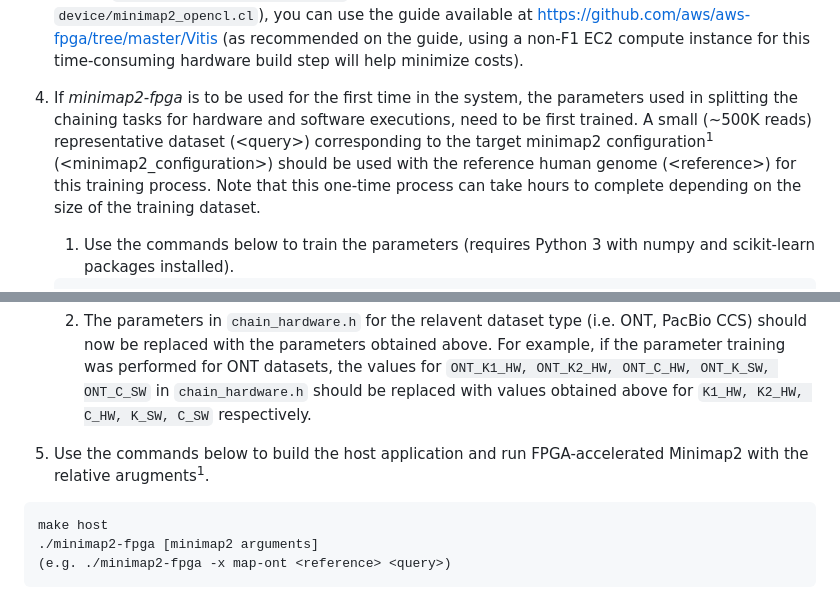
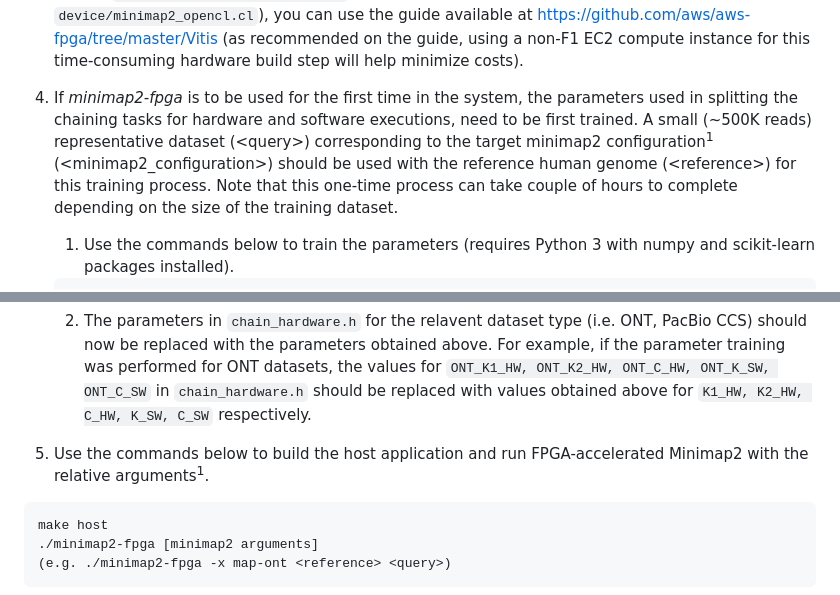
Before and after one commit to kisarur/minimap2-fpga, a Markdown page: README.md, 2 parts joined by grey strips. Drawn GitHub-style.

````diff
--- a/README.md
+++ b/README.md
@@ -21,7 +21,7 @@ cd minimap2-fpga
 
 3. [OPTIONAL] If you use Xilinx UltraScale+ VU9P based FPGA board available on AWS EC2 F1 instance, for which our accelerator implementation (on this branch) is optimized, it is recommended that you use the already built FPGA hardware binary (also called AFI - Amazon FPGA Image) included with this repo at `bin/minimap2_opencl.awsxclbin`. However, if you want to build this AFI from source (in `device/minimap2_opencl.cl`), you can use the guide available at https://github.com/aws/aws-fpga/tree/master/Vitis (as recommended on the guide, using a non-F1 EC2 compute instance for this time-consuming hardware build step will help minimize costs).
 
-4. If *minimap2-fpga* is to be used for the first time in the system, the parameters used in splitting the chaining tasks for hardware and software executions, need to be first trained. A small (~500K reads) representative dataset (\<query\>) corresponding to the target minimap2 configuration<sup>1</sup> (<minimap2_configuration>) should be used with the reference human genome (\<reference\>)  for this training process. Note that this one-time process can take hours to complete depending on the size of the training dataset.
+4. If *minimap2-fpga* is to be used for the first time in the system, the parameters used in splitting the chaining tasks for hardware and software executions, need to be first trained. A small (~500K reads) representative dataset (\<query\>) corresponding to the target minimap2 configuration<sup>1</sup> (<minimap2_configuration>) should be used with the reference human genome (\<reference\>)  for this training process. Note that this one-time process can take couple of hours to complete depending on the size of the training dataset.
 
    1. Use the commands below to train the parameters (requires Python 3 with numpy and scikit-learn packages installed).
    ```
@@ -47,7 +47,7 @@ cd minimap2-fpga
 
    2. The parameters in `chain_hardware.h` for the relavent dataset type (i.e. ONT, PacBio CCS) should now be replaced with the parameters obtained above. For example, if the parameter training was performed for ONT datasets, the values for `ONT_K1_HW, ONT_K2_HW, ONT_C_HW, ONT_K_SW, ONT_C_SW` in `chain_hardware.h` should be replaced with values obtained above for `K1_HW, K2_HW, C_HW, K_SW, C_SW` respectively.
 
-3. Use the commands below to build the host application and run FPGA-accelerated Minimap2 with the relative arugments<sup>1</sup>.
+3. Use the commands below to build the host application and run FPGA-accelerated Minimap2 with the relative arguments<sup>1</sup>.
 ```
 make host
 ./minimap2-fpga [minimap2 arguments]
````
Also changed, not shown: other parts of README.md (+2 -2 lines).
